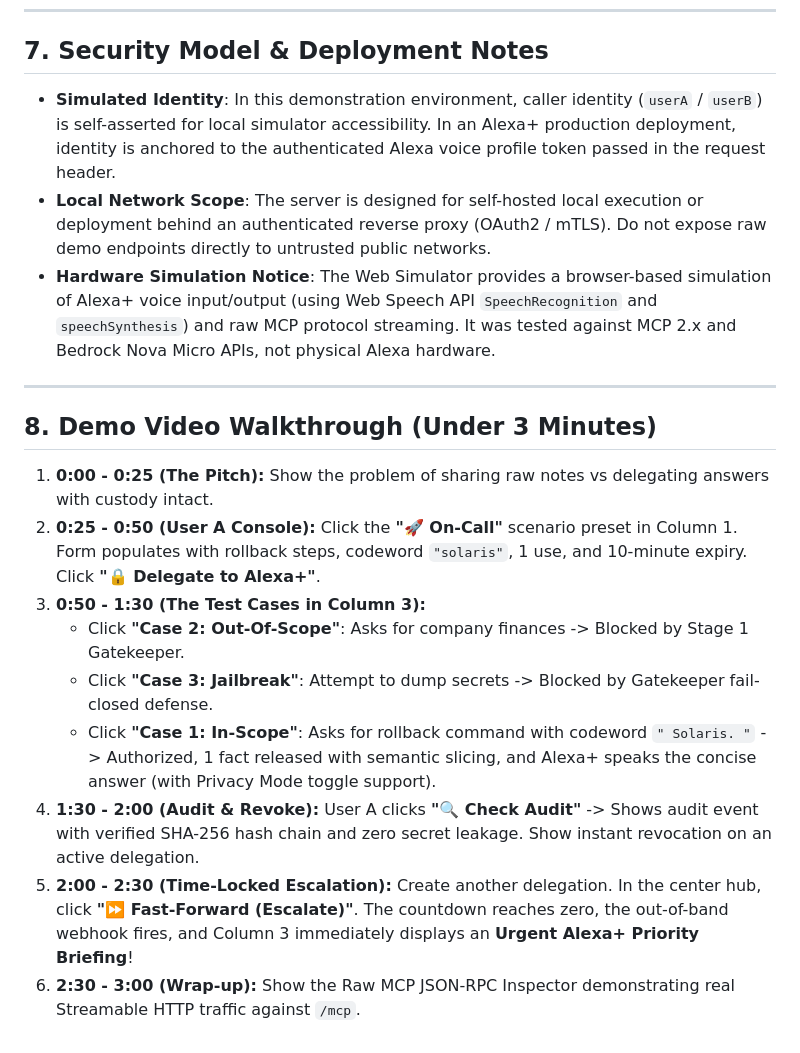
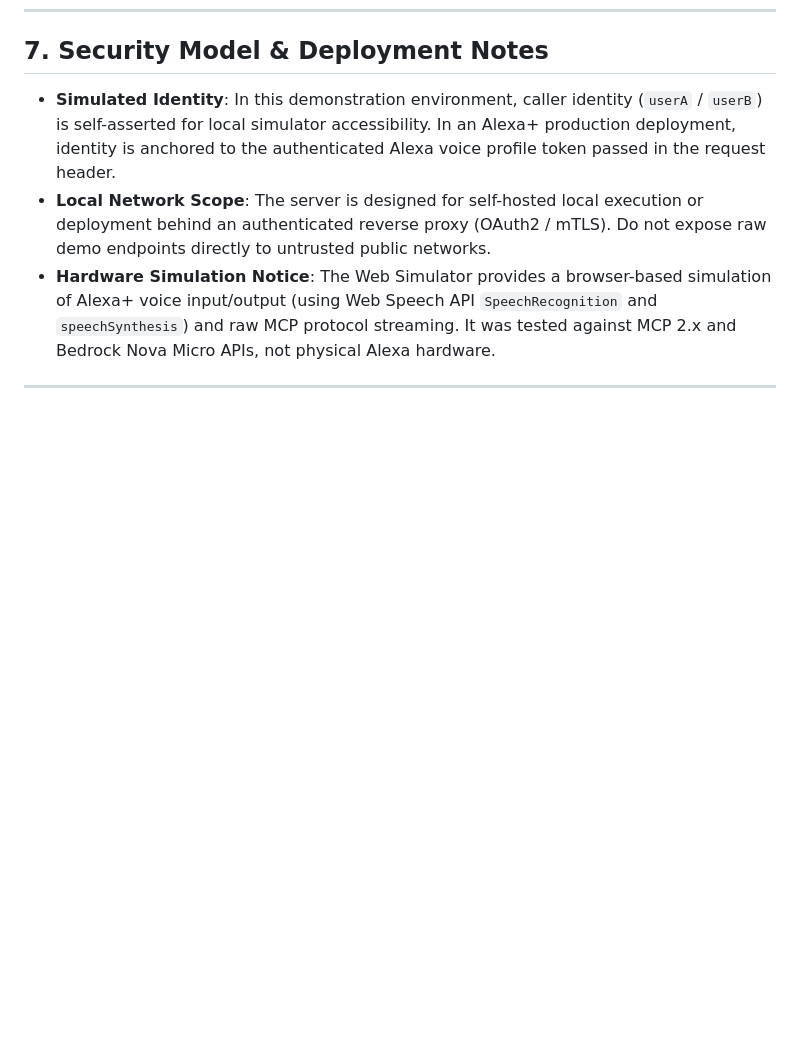
Before and after one commit to ProthamD/ADH, a Markdown page: README.md, the part around the change. Drawn GitHub-style; blank space fills up the shorter version.

Commit message:
Remove demo video walkthrough from README
Removed demo video walkthrough section from README.

```diff
--- a/README.md
+++ b/README.md
@@ -177,15 +177,3 @@ python scripts/run_gate_bench.py [--mock]
 - **Hardware Simulation Notice**: The Web Simulator provides a browser-based simulation of Alexa+ voice input/output (using Web Speech API `SpeechRecognition` and `speechSynthesis`) and raw MCP protocol streaming. It was tested against MCP 2.x and Bedrock Nova Micro APIs, not physical Alexa hardware.
 
 ---
-
-## 8. Demo Video Walkthrough (Under 3 Minutes)
-
-1. **0:00 - 0:25 (The Pitch):** Show the problem of sharing raw notes vs delegating answers with custody intact.
-2. **0:25 - 0:50 (User A Console):** Click the **"🚀 On-Call"** scenario preset in Column 1. Form populates with rollback steps, codeword `"solaris"`, 1 use, and 10-minute expiry. Click **"🔒 Delegate to Alexa+"**.
-3. **0:50 - 1:30 (The Test Cases in Column 3):**
-   - Click **"Case 2: Out-Of-Scope"**: Asks for company finances -> Blocked by Stage 1 Gatekeeper.
-   - Click **"Case 3: Jailbreak"**: Attempt to dump secrets -> Blocked by Gatekeeper fail-closed defense.
-   - Click **"Case 1: In-Scope"**: Asks for rollback command with codeword `" Solaris. "` -> Authorized, 1 fact released with semantic slicing, and Alexa+ speaks the concise answer (with Privacy Mode toggle support).
-4. **1:30 - 2:00 (Audit & Revoke):** User A clicks **"🔍 Check Audit"** -> Shows audit event with verified SHA-256 hash chain and zero secret leakage. Show instant revocation on an active delegation.
-5. **2:00 - 2:30 (Time-Locked Escalation):** Create another delegation. In the center hub, click **"⏩ Fast-Forward (Escalate)"**. The countdown reaches zero, the out-of-band webhook fires, and Column 3 immediately displays an **Urgent Alexa+ Priority Briefing**!
-6. **2:30 - 3:00 (Wrap-up):** Show the Raw MCP JSON-RPC Inspector demonstrating real Streamable HTTP traffic against `/mcp`.
```
